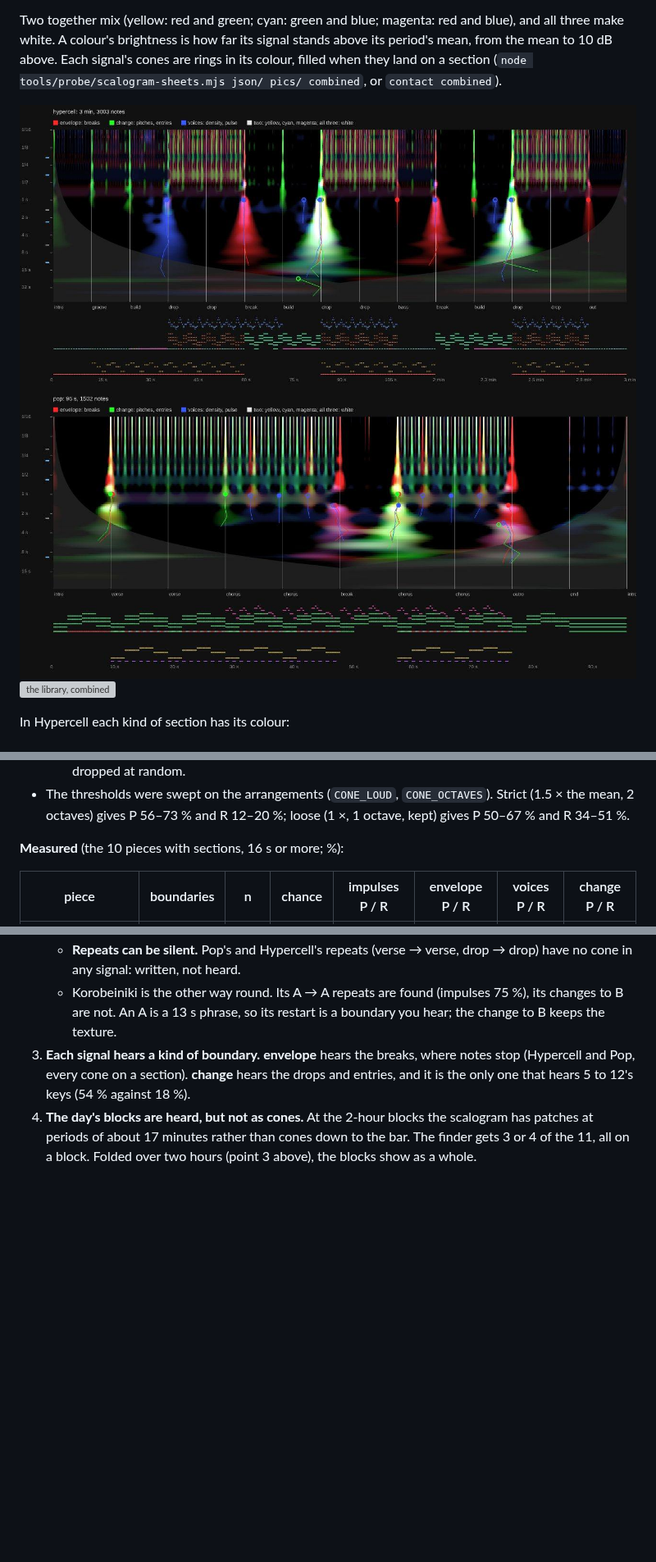
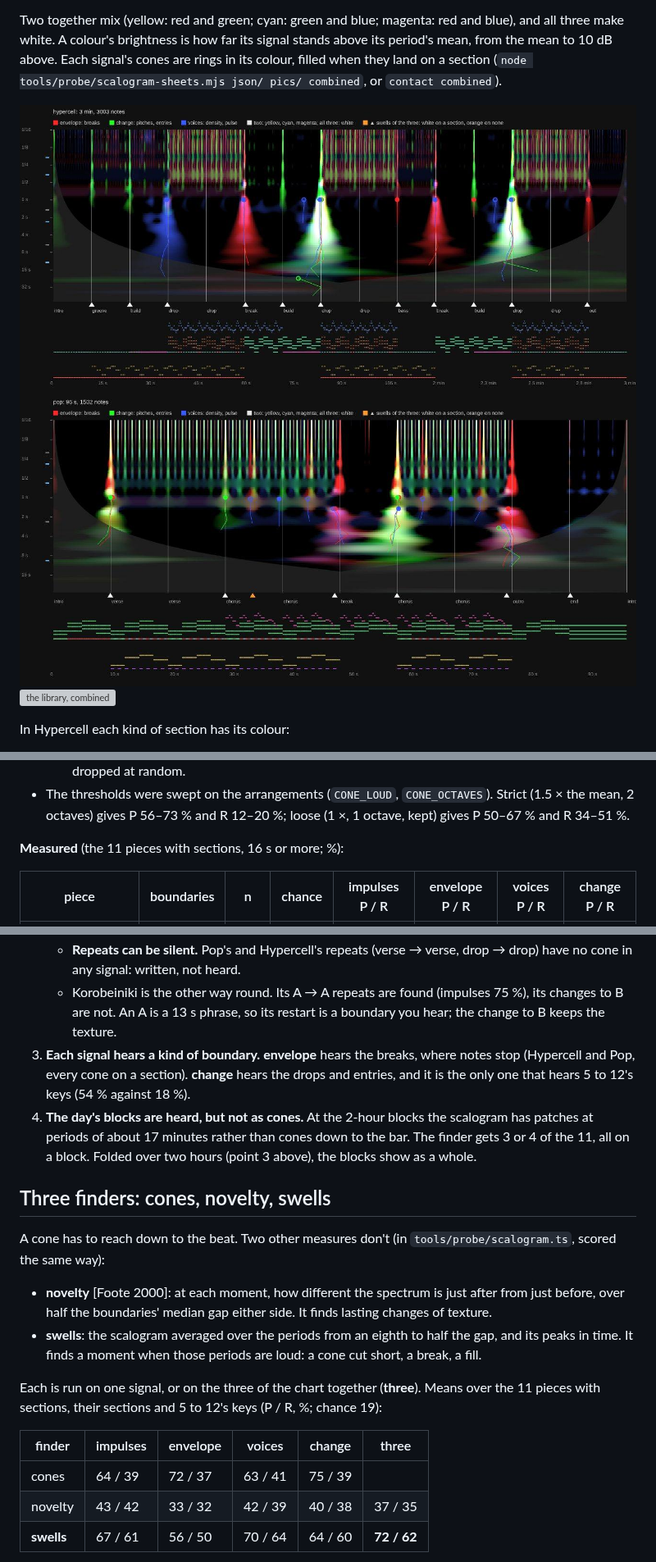
Before and after one commit to yggi/cell-studio, a Markdown page: docs/notes/scalogram.md, 3 parts joined by grey strips. Shown at 82% size. GitHub-like rendering; pictures changed too: docs/notes/scalogram-hypercell-combined.jpg, docs/notes/scalogram-pop-combined.jpg; blank space fills up the shorter version; grey boxes are pictures that could not be loaded.

```diff
--- a/docs/notes/scalogram.md
+++ b/docs/notes/scalogram.md
@@ -121,7 +121,7 @@ The question: is a written boundary heard as a cone, and is a cone a written bou
   - **Chance**: the share of the window that close to a boundary, which is what P would be with cones dropped at random.
 - The thresholds were swept on the arrangements (`CONE_LOUD`, `CONE_OCTAVES`). Strict (1.5 × the mean, 2 octaves) gives P 56–73 % and R 12–20 %; loose (1 ×, 1 octave, kept) gives P 50–67 % and R 34–51 %.
 
-**Measured** (the 10 pieces with sections, 16 s or more; %):
+**Measured** (the 11 pieces with sections, 16 s or more; %):
 
 | piece | boundaries | n | chance | impulses P / R | envelope P / R | voices P / R | change P / R |
 | --- | --- | --- | --- | --- | --- | --- | --- |
@@ -156,3 +156,17 @@ The question: is a written boundary heard as a cone, and is a cone a written bou
 3. **Each signal hears a kind of boundary.** **envelope** hears the breaks, where notes stop (Hypercell and Pop, every cone on a section). **change** hears the drops and entries, and it is the only one that hears 5 to 12's keys (54 % against 18 %).
 4. **The day's blocks are heard, but not as cones.** At the 2-hour blocks the scalogram has patches at periods of about 17 minutes rather than cones down to the bar. The finder gets 3 or 4 of the 11, all on a block. Folded over two hours (point 3 above), the blocks show as a whole.
 
+## Three finders: cones, novelty, swells
+
+A cone has to reach down to the beat. Two other measures don't (in `tools/probe/scalogram.ts`, scored the same way):
+- **novelty** [Foote 2000]: at each moment, how different the spectrum is just after from just before, over half the boundaries' median gap either side. It finds lasting changes of texture.
+- **swells**: the scalogram averaged over the periods from an eighth to half the gap, and its peaks in time. It finds a moment when those periods are loud: a cone cut short, a break, a fill.
+
+Each is run on one signal, or on the three of the chart together (**three**). Means over the 11 pieces with sections, their sections and 5 to 12's keys (P / R, %; chance 19):
+
+| finder | impulses | envelope | voices | change | three |
+| --- | --- | --- | --- | --- | --- |
+| cones | 64 / 39 | 72 / 37 | 63 / 41 | 75 / 39 | |
+| novelty | 43 / 42 | 33 / 32 | 42 / 39 | 40 / 38 | 37 / 35 |
+| **swells** | 67 / 61 | 56 / 50 | 70 / 64 | 64 / 60 | **72 / 62** |
+
```
Also changed, not shown: other parts of docs/notes/scalogram.md (+21 -3 lines), docs/notes/scalogram-fiveto12-combined.jpg (added), docs/notes/scalogram-korobeiniki-combined.jpg (added), 3 other files.
